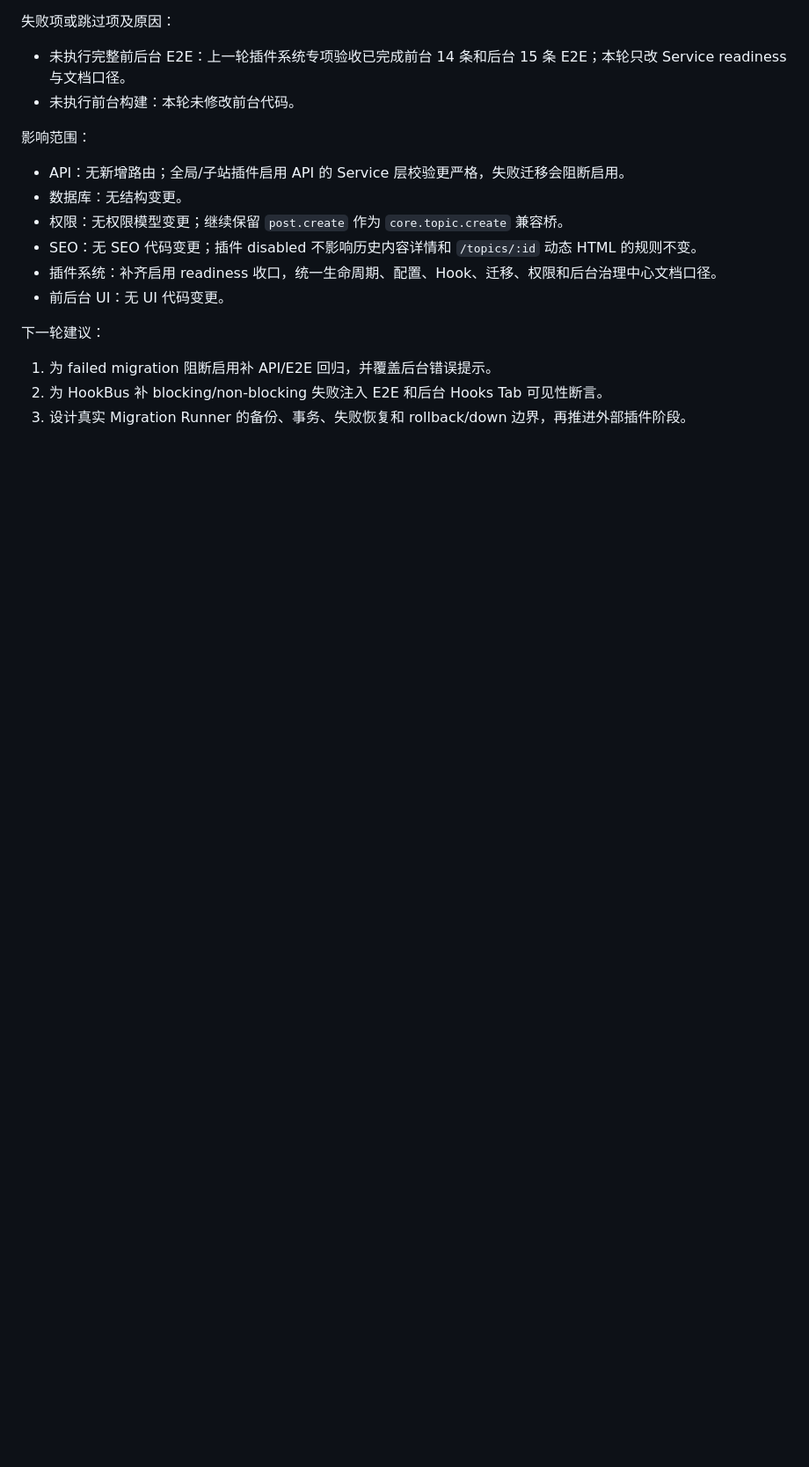
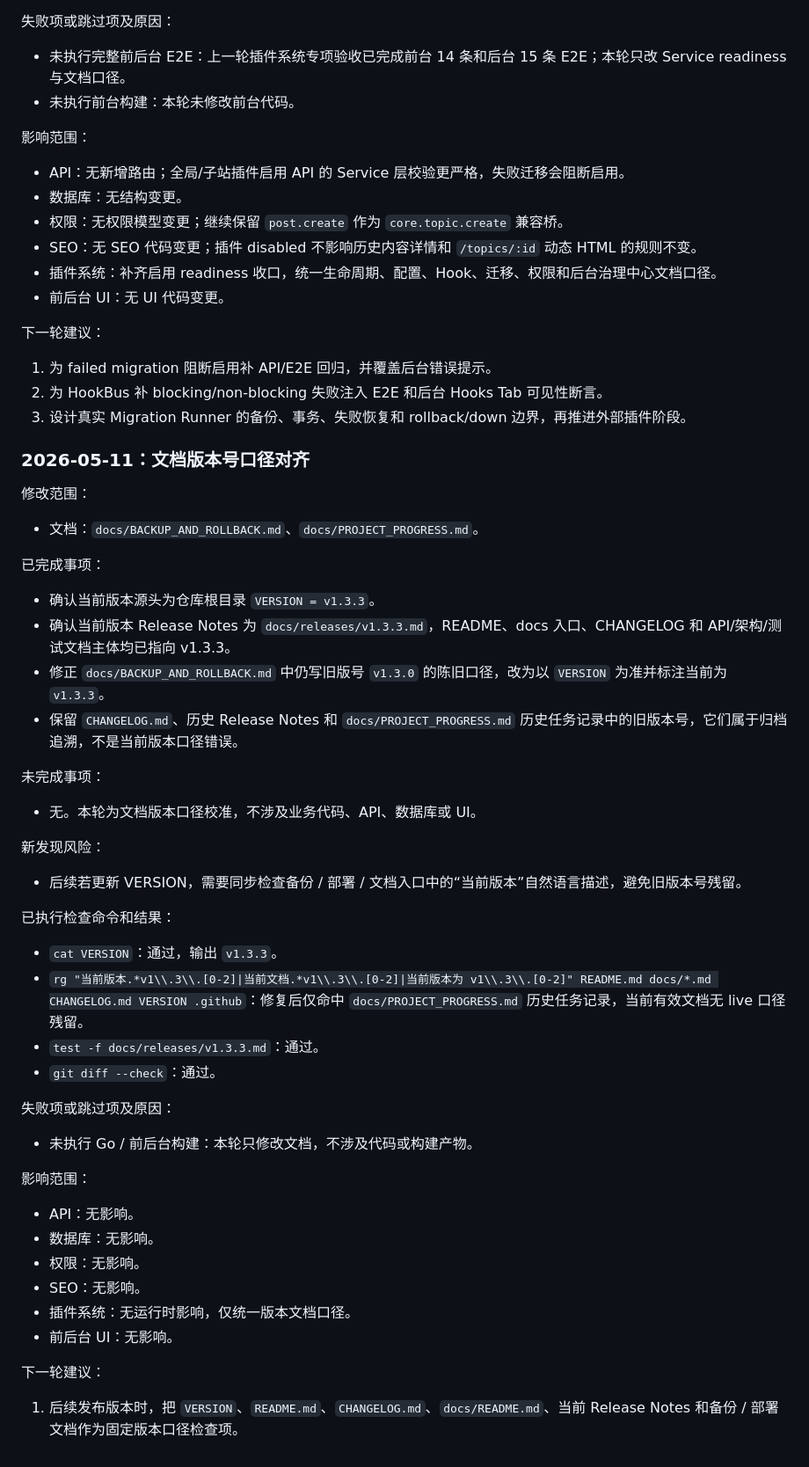
Before and after one commit to fangyuanshisan/devhub, a Markdown page: docs/PROJECT_PROGRESS.md, the part around the change. Shown at 88% size. Drawn GitHub-style; blank space fills up the shorter version.

Commit message:
对齐文档

```diff
--- a/docs/PROJECT_PROGRESS.md
+++ b/docs/PROJECT_PROGRESS.md
@@ -1449,3 +1449,48 @@ P3：高级能力
 1. 为 failed migration 阻断启用补 API/E2E 回归，并覆盖后台错误提示。
 2. 为 HookBus 补 blocking/non-blocking 失败注入 E2E 和后台 Hooks Tab 可见性断言。
 3. 设计真实 Migration Runner 的备份、事务、失败恢复和 rollback/down 边界，再推进外部插件阶段。
+
+### 2026-05-11：文档版本号口径对齐
+
+修改范围：
+
+- 文档：`docs/BACKUP_AND_ROLLBACK.md`、`docs/PROJECT_PROGRESS.md`。
+
+已完成事项：
+
+- 确认当前版本源头为仓库根目录 `VERSION = v1.3.3`。
+- 确认当前版本 Release Notes 为 `docs/releases/v1.3.3.md`，README、docs 入口、CHANGELOG 和 API/架构/测试文档主体均已指向 v1.3.3。
+- 修正 `docs/BACKUP_AND_ROLLBACK.md` 中仍写旧版号 `v1.3.0` 的陈旧口径，改为以 `VERSION` 为准并标注当前为 `v1.3.3`。
+- 保留 `CHANGELOG.md`、历史 Release Notes 和 `docs/PROJECT_PROGRESS.md` 历史任务记录中的旧版本号，它们属于归档追溯，不是当前版本口径错误。
+
+未完成事项：
+
+- 无。本轮为文档版本口径校准，不涉及业务代码、API、数据库或 UI。
+
+新发现风险：
+
+- 后续若更新 VERSION，需要同步检查备份 / 部署 / 文档入口中的“当前版本”自然语言描述，避免旧版本号残留。
+
+已执行检查命令和结果：
+
+- `cat VERSION`：通过，输出 `v1.3.3`。
+- `rg "当前版本.*v1\\.3\\.[0-2]|当前文档.*v1\\.3\\.[0-2]|当前版本为 v1\\.3\\.[0-2]" README.md docs/*.md CHANGELOG.md VERSION .github`：修复后仅命中 `docs/PROJECT_PROGRESS.md` 历史任务记录，当前有效文档无 live 口径残留。
+- `test -f docs/releases/v1.3.3.md`：通过。
+- `git diff --check`：通过。
+
+失败项或跳过项及原因：
+
+- 未执行 Go / 前后台构建：本轮只修改文档，不涉及代码或构建产物。
+
+影响范围：
+
+- API：无影响。
+- 数据库：无影响。
+- 权限：无影响。
+- SEO：无影响。
+- 插件系统：无运行时影响，仅统一版本文档口径。
+- 前后台 UI：无影响。
+
+下一轮建议：
+
+1. 后续发布版本时，把 `VERSION`、`README.md`、`CHANGELOG.md`、`docs/README.md`、当前 Release Notes 和备份 / 部署文档作为固定版本口径检查项。
```
Also changed, not shown: docs/BACKUP_AND_ROLLBACK.md (+2 -2 lines).
